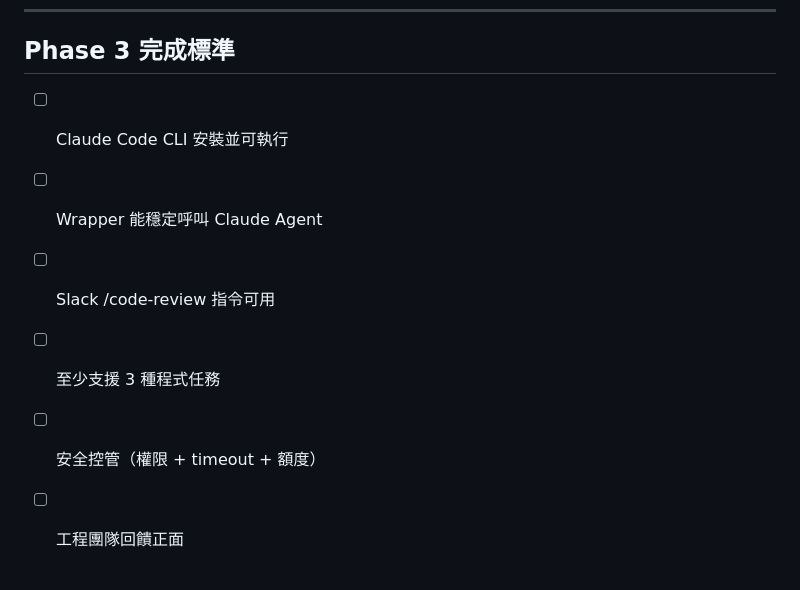
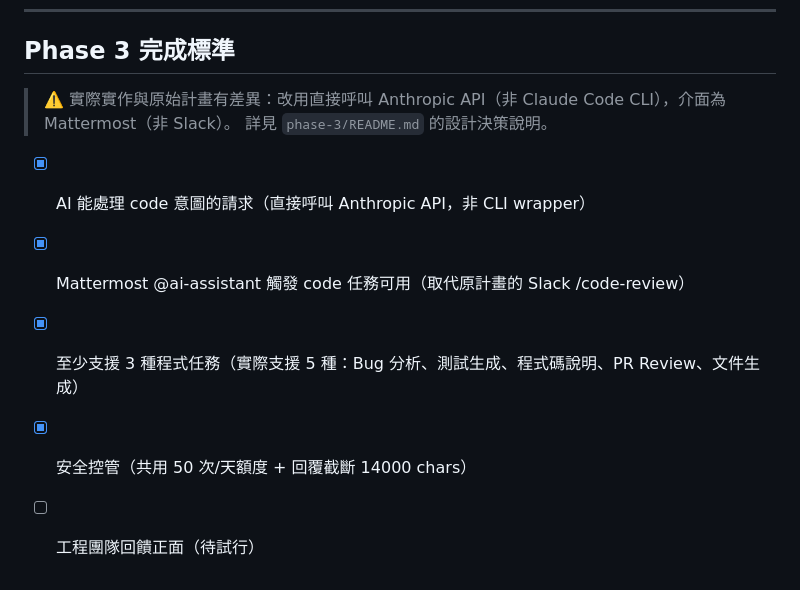
Before and after one commit to monkey1sai/claude-workspace, a Markdown page: phases/phase-3-dev-agent.md, the part around the change. Rendered like a GitHub page.

```diff
--- a/phases/phase-3-dev-agent.md
+++ b/phases/phase-3-dev-agent.md
@@ -166,9 +166,11 @@ agent 任務僅限工程團隊
 
 ## Phase 3 完成標準
 
-- [ ] Claude Code CLI 安裝並可執行
-- [ ] Wrapper 能穩定呼叫 Claude Agent
-- [ ] Slack /code-review 指令可用
-- [ ] 至少支援 3 種程式任務
-- [ ] 安全控管（權限 + timeout + 額度）
-- [ ] 工程團隊回饋正面
+> ⚠️ 實際實作與原始計畫有差異：改用直接呼叫 Anthropic API（非 Claude Code CLI），介面為 Mattermost（非 Slack）。
+> 詳見 `phase-3/README.md` 的設計決策說明。
+
+- [x] AI 能處理 code 意圖的請求（直接呼叫 Anthropic API，非 CLI wrapper）
+- [x] Mattermost @ai-assistant 觸發 code 任務可用（取代原計畫的 Slack /code-review）
+- [x] 至少支援 3 種程式任務（實際支援 5 種：Bug 分析、測試生成、程式碼說明、PR Review、文件生成）
+- [x] 安全控管（共用 50 次/天額度 + 回覆截斷 14000 chars）
+- [ ] 工程團隊回饋正面（待試行）
```
Also changed, not shown: docs/resession.md (added, +46 -0 lines), tasks/todo.md (+1 -1 lines).
